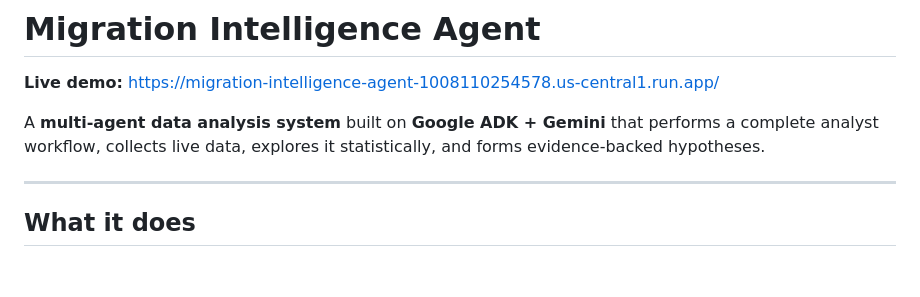
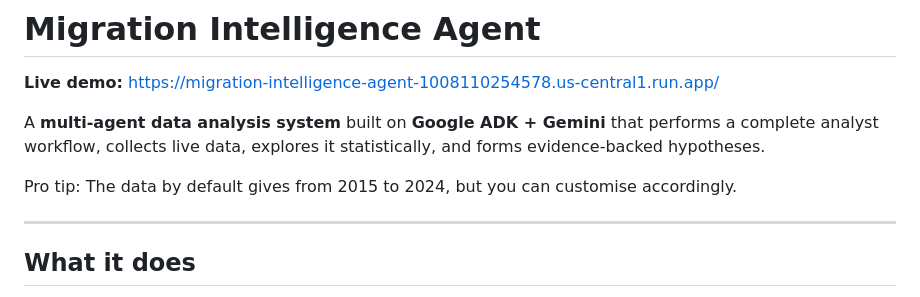
Before and after one commit to hardik5902/Migration-Intelligence-Agent, a Markdown page: README.md, the part around the change. GitHub-like rendering; blank space fills up the shorter version.

```diff
--- a/README.md
+++ b/README.md
@@ -3,6 +3,8 @@
 **Live demo:** https://migration-intelligence-agent-1008110254578.us-central1.run.app/
 
 A **multi-agent data analysis system** built on **Google ADK + Gemini** that performs a complete analyst workflow, collects live data, explores it statistically, and forms evidence-backed hypotheses.
+
+Pro tip: The data by default gives from 2015 to 2024, but you can customise accordingly.
 
 ---
 
```
